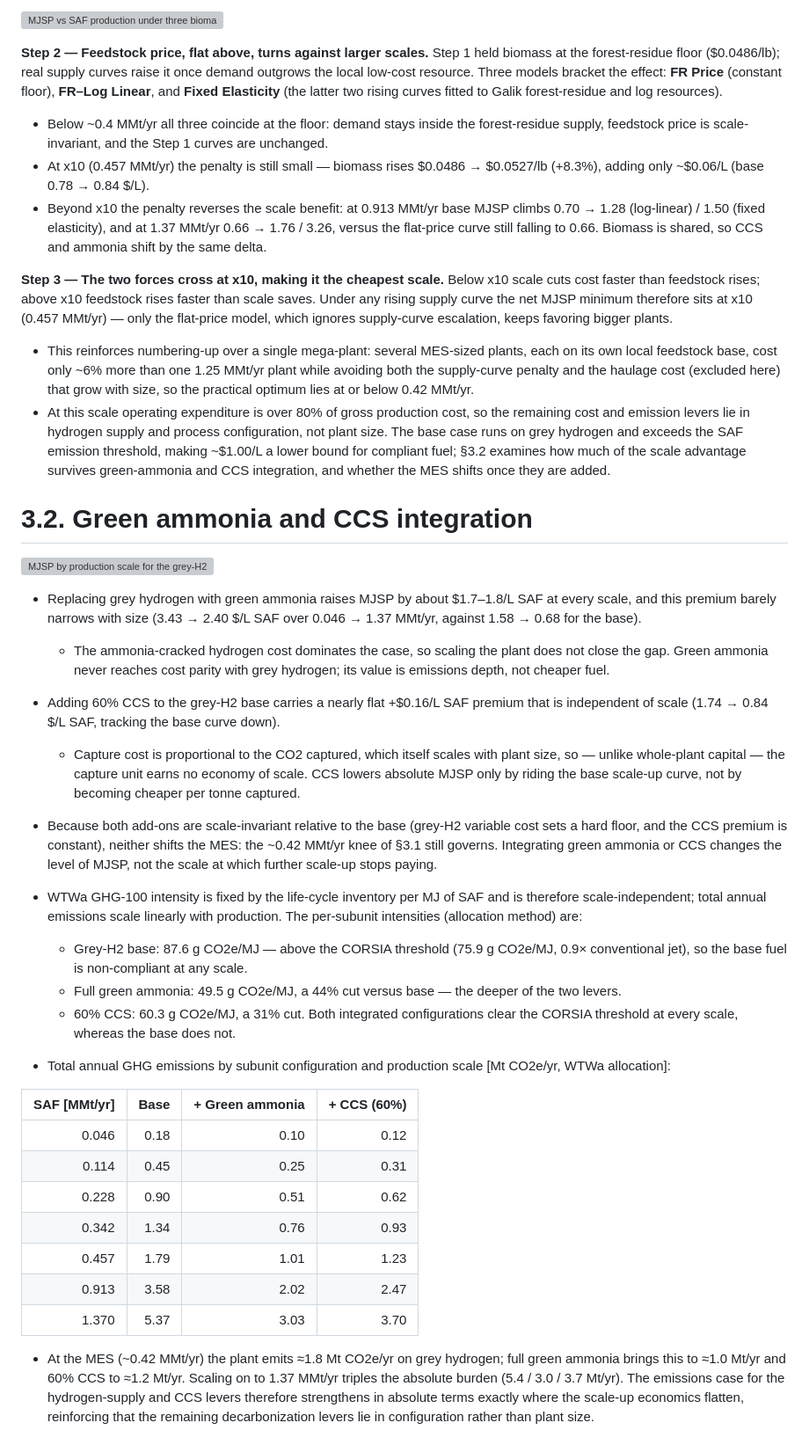
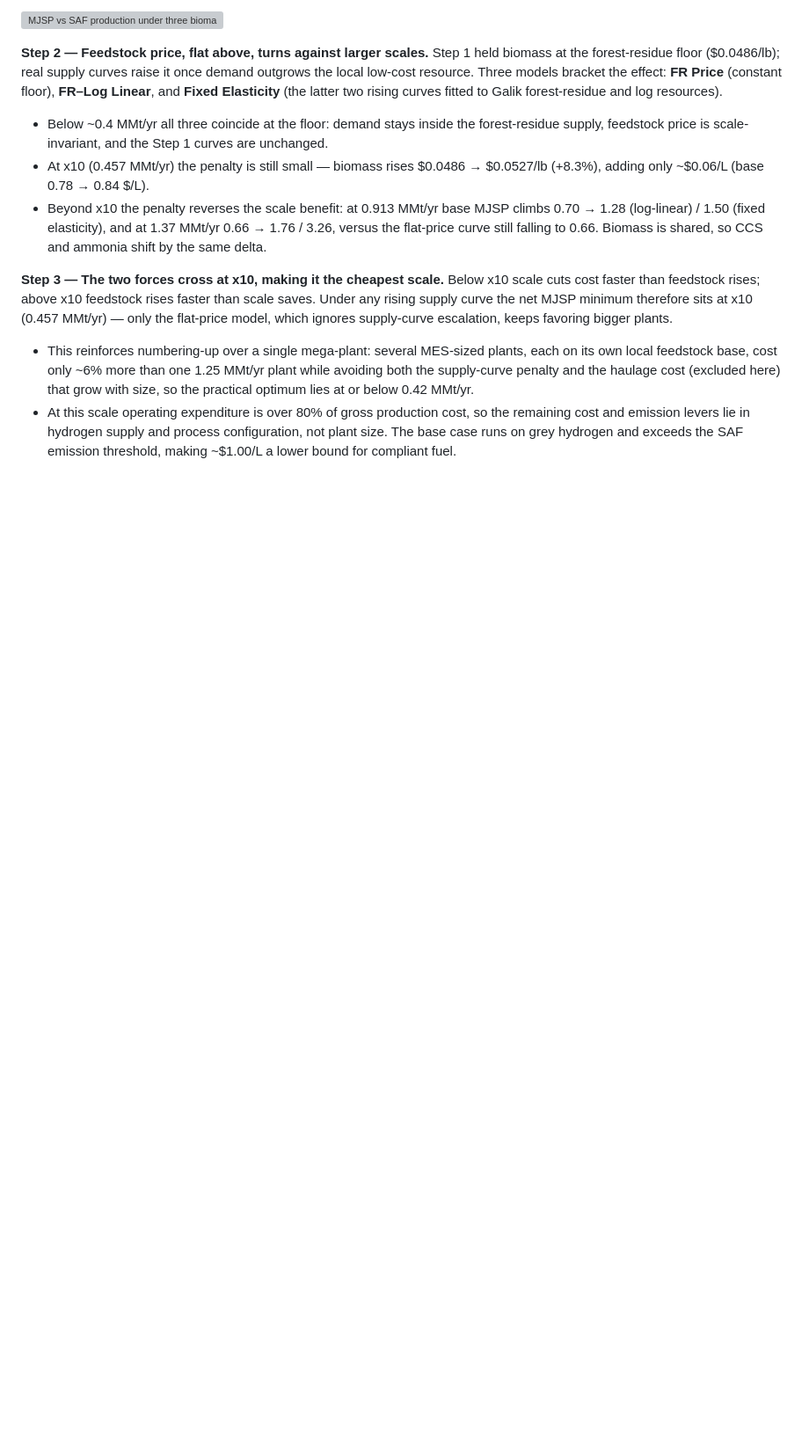
Before and after one commit to Hyein-coder/epel-biomass, a Markdown page: Manuscript/3. Results.md, the part around the change. Shown at 88% size. Drawn GitHub-style; blank space fills up the shorter version; grey boxes are pictures that could not be loaded.

Commit message:
Results: delete section 3.2
Section 3.2 (green ammonia and CCS integration) is redundant after the
3.1 rewrite and the full-CCS/full-ammonia change; remove it and trim the
dangling 3.2 forward-reference from 3.1's closing sentence.

Co-Authored-By: Claude Opus 4.8 <noreply@anthropic.com>

```diff
--- a/Manuscript/3. Results.md
+++ b/Manuscript/3. Results.md
@@ -21,39 +21,4 @@ The cheapest plant size follows from two opposing forces: scale lowers conversio
 **Step 3 — The two forces cross at x10, making it the cheapest scale.** Below x10 scale cuts cost faster than feedstock rises; above x10 feedstock rises faster than scale saves. Under any rising supply curve the net MJSP minimum therefore sits at x10 (0.457 MMt/yr) — only the flat-price model, which ignores supply-curve escalation, keeps favoring bigger plants.
 
 - This reinforces numbering-up over a single mega-plant: several MES-sized plants, each on its own local feedstock base, cost only ~6% more than one 1.25 MMt/yr plant while avoiding both the supply-curve penalty and the haulage cost (excluded here) that grow with size, so the practical optimum lies at or below 0.42 MMt/yr.
-- At this scale operating expenditure is over 80% of gross production cost, so the remaining cost and emission levers lie in hydrogen supply and process configuration, not plant size. The base case runs on grey hydrogen and exceeds the SAF emission threshold, making ~\$1.00/L a lower bound for compliant fuel; §3.2 examines how much of the scale advantage survives green-ammonia and CCS integration, and whether the MES shifts once they are added.
-
-
-
-# 3.2. Green ammonia and CCS integration
-
-![MJSP by production scale for the grey-H2 base, full green-ammonia, and 60% CCS configurations](../Figure/scale_up_mjsp_bar.png)
-
-- Replacing grey hydrogen with green ammonia raises MJSP by about $1.7–1.8/L SAF at every scale, and this premium barely narrows with size (3.43 → 2.40 $/L SAF over 0.046 → 1.37 MMt/yr, against 1.58 → 0.68 for the base).
-  - The ammonia-cracked hydrogen cost dominates the case, so scaling the plant does not close the gap. Green ammonia never reaches cost parity with grey hydrogen; its value is emissions depth, not cheaper fuel.
-- Adding 60% CCS to the grey-H2 base carries a nearly flat +$0.16/L SAF premium that is independent of scale (1.74 → 0.84 $/L SAF, tracking the base curve down).
-  - Capture cost is proportional to the CO2 captured, which itself scales with plant size, so — unlike whole-plant capital — the capture unit earns no economy of scale. CCS lowers absolute MJSP only by riding the base scale-up curve, not by becoming cheaper per tonne captured.
-- Because both add-ons are scale-invariant relative to the base (grey-H2 variable cost sets a hard floor, and the CCS premium is constant), neither shifts the MES: the ~0.42 MMt/yr knee of §3.1 still governs. Integrating green ammonia or CCS changes the level of MJSP, not the scale at which further scale-up stops paying.
-
-- WTWa GHG-100 intensity is fixed by the life-cycle inventory per MJ of SAF and is therefore scale-independent; total annual emissions scale linearly with production. The per-subunit intensities (allocation method) are:
-  - Grey-H2 base: 87.6 g CO2e/MJ — above the CORSIA threshold (75.9 g CO2e/MJ, 0.9× conventional jet), so the base fuel is non-compliant at any scale.
-  - Full green ammonia: 49.5 g CO2e/MJ, a 44% cut versus base — the deeper of the two levers.
-  - 60% CCS: 60.3 g CO2e/MJ, a 31% cut. Both integrated configurations clear the CORSIA threshold at every scale, whereas the base does not.
-
-- Total annual GHG emissions by subunit configuration and production scale [Mt CO2e/yr, WTWa allocation]:
-
-| SAF [MMt/yr] | Base | + Green ammonia | + CCS (60%) |
-|-------------:|-----:|----------------:|------------:|
-| 0.046        | 0.18 | 0.10            | 0.12        |
-| 0.114        | 0.45 | 0.25            | 0.31        |
-| 0.228        | 0.90 | 0.51            | 0.62        |
-| 0.342        | 1.34 | 0.76            | 0.93        |
-| 0.457        | 1.79 | 1.01            | 1.23        |
-| 0.913        | 3.58 | 2.02            | 2.47        |
-| 1.370        | 5.37 | 3.03            | 3.70        |
-
-<!-- Totals = intensity (above) x SAF energy, LHV 44.8 MJ/kg. CCS-60% intensity is
-     linearly interpolated from the 50%/75% capture WTWa points; base and full-ammonia
-     intensities are read directly from the LCA (allocation). -->
-
-- At the MES (~0.42 MMt/yr) the plant emits ≈1.8 Mt CO2e/yr on grey hydrogen; full green ammonia brings this to ≈1.0 Mt/yr and 60% CCS to ≈1.2 Mt/yr. Scaling on to 1.37 MMt/yr triples the absolute burden (5.4 / 3.0 / 3.7 Mt/yr). The emissions case for the hydrogen-supply and CCS levers therefore strengthens in absolute terms exactly where the scale-up economics flatten, reinforcing that the remaining decarbonization levers lie in configuration rather than plant size.
+- At this scale operating expenditure is over 80% of gross production cost, so the remaining cost and emission levers lie in hydrogen supply and process configuration, not plant size. The base case runs on grey hydrogen and exceeds the SAF emission threshold, making ~\$1.00/L a lower bound for compliant fuel.
```
Also changed, not shown: _Scale_Up_Sensitivity.md (+6 -0 lines).
